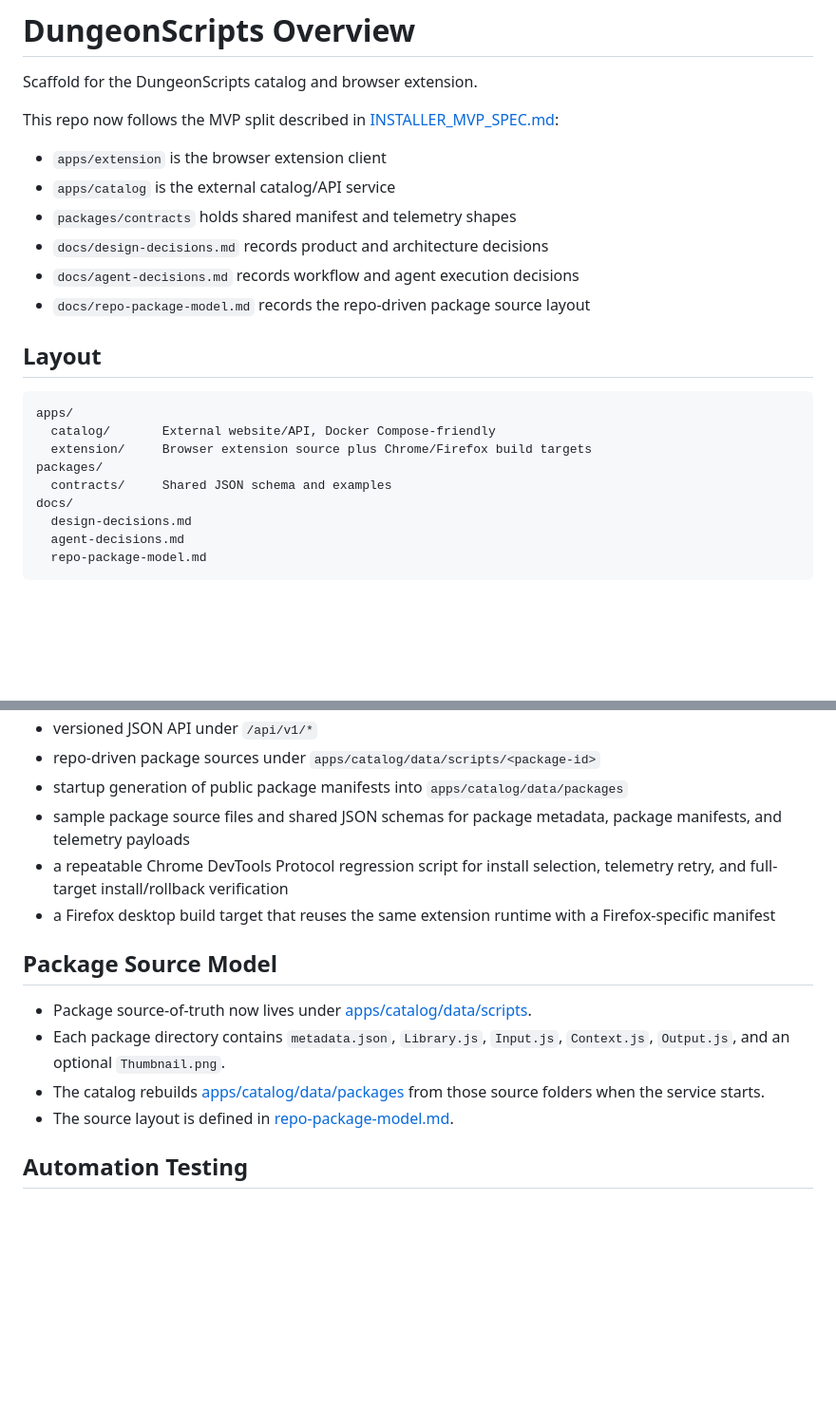
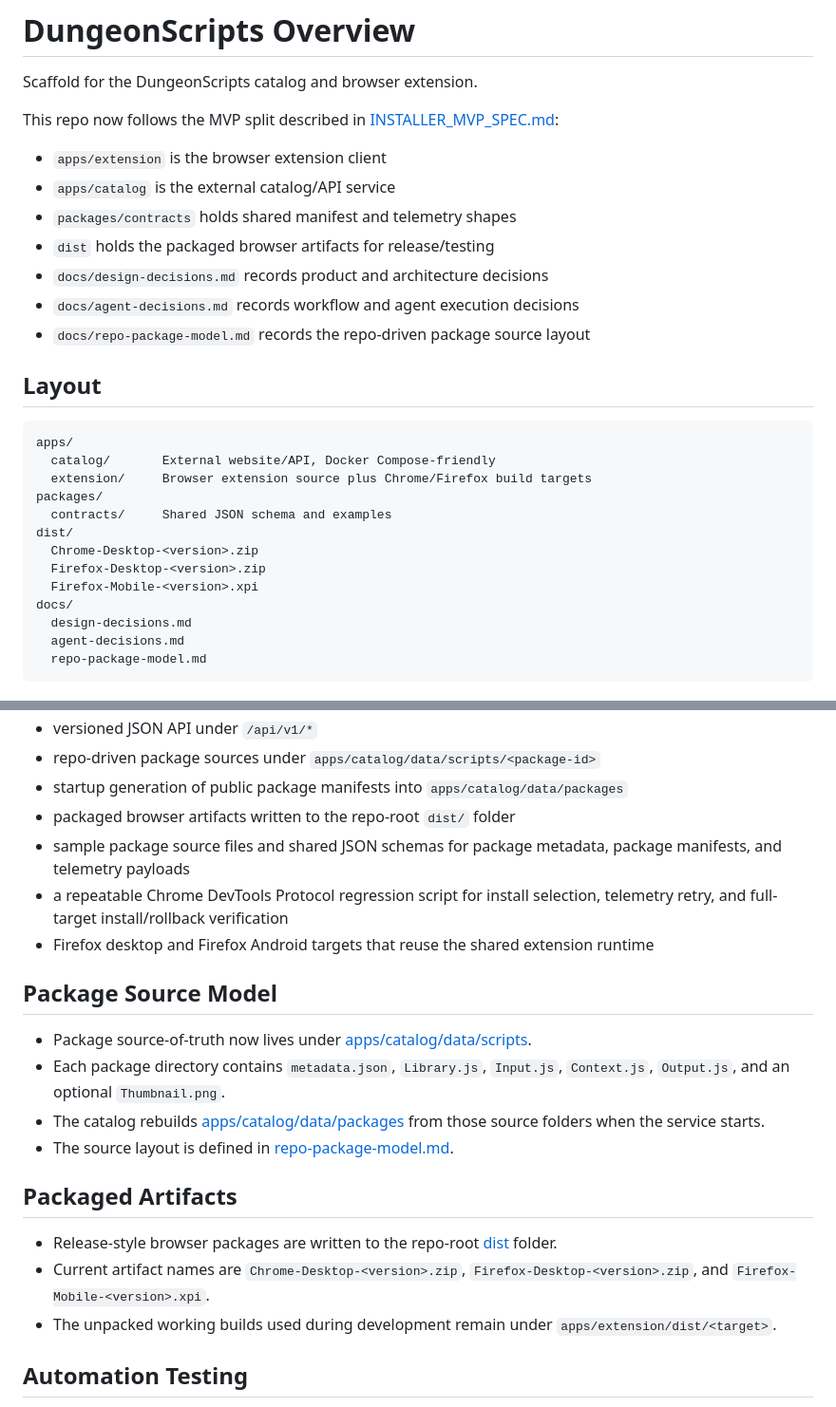
Before and after one commit to Fly3-r/DungeonScripts, a Markdown page: docs/overview.md, 2 parts joined by grey strips. Shown at 95% size. Drawn GitHub-style; blank space fills up the shorter version.

Commit message:
Refresh overview with dist artifacts

```diff
--- a/docs/overview.md
+++ b/docs/overview.md
@@ -6,6 +6,7 @@ This repo now follows the MVP split described in [INSTALLER_MVP_SPEC.md](INSTALL
 - `apps/extension` is the browser extension client
 - `apps/catalog` is the external catalog/API service
 - `packages/contracts` holds shared manifest and telemetry shapes
+- `dist` holds the packaged browser artifacts for release/testing
 - `docs/design-decisions.md` records product and architecture decisions
 - `docs/agent-decisions.md` records workflow and agent execution decisions
 - `docs/repo-package-model.md` records the repo-driven package source layout
@@ -18,6 +19,10 @@ apps/
   extension/     Browser extension source plus Chrome/Firefox build targets
 packages/
   contracts/     Shared JSON schema and examples
+dist/
+  Chrome-Desktop-<version>.zip
+  Firefox-Desktop-<version>.zip
+  Firefox-Mobile-<version>.xpi
 docs/
   design-decisions.md
   agent-decisions.md
@@ -57,9 +62,10 @@ This scaffold includes:
 - versioned JSON API under `/api/v1/*`
 - repo-driven package sources under `apps/catalog/data/scripts/<package-id>`
 - startup generation of public package manifests into `apps/catalog/data/packages`
+- packaged browser artifacts written to the repo-root `dist/` folder
 - sample package source files and shared JSON schemas for package metadata, package manifests, and telemetry payloads
 - a repeatable Chrome DevTools Protocol regression script for install selection, telemetry retry, and full-target install/rollback verification
-- a Firefox desktop build target that reuses the same extension runtime with a Firefox-specific manifest
+- Firefox desktop and Firefox Android targets that reuse the shared extension runtime
 
 ## Package Source Model
 
@@ -67,6 +73,12 @@ This scaffold includes:
 - Each package directory contains `metadata.json`, `Library.js`, `Input.js`, `Context.js`, `Output.js`, and an optional `Thumbnail.png`.
 - The catalog rebuilds [apps/catalog/data/packages](../apps/catalog/data/packages) from those source folders when the service starts.
 - The source layout is defined in [repo-package-model.md](repo-package-model.md).
+
+## Packaged Artifacts
+
+- Release-style browser packages are written to the repo-root [dist](../dist) folder.
+- Current artifact names are `Chrome-Desktop-<version>.zip`, `Firefox-Desktop-<version>.zip`, and `Firefox-Mobile-<version>.xpi`.
+- The unpacked working builds used during development remain under `apps/extension/dist/<target>`.
 
 ## Automation Testing
 
```
